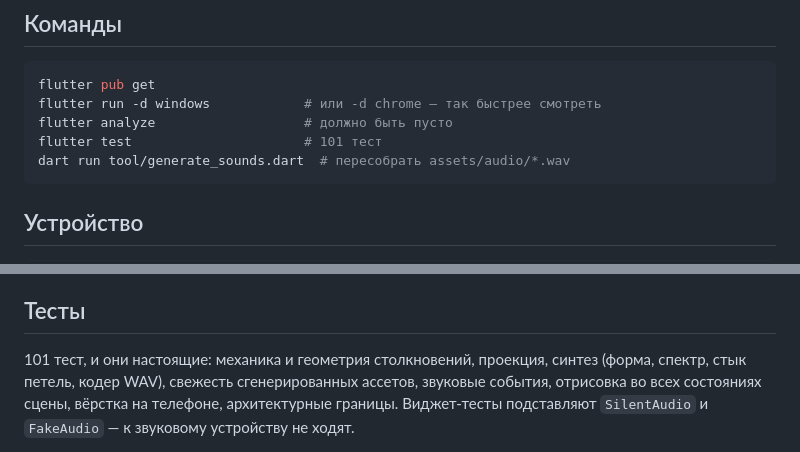
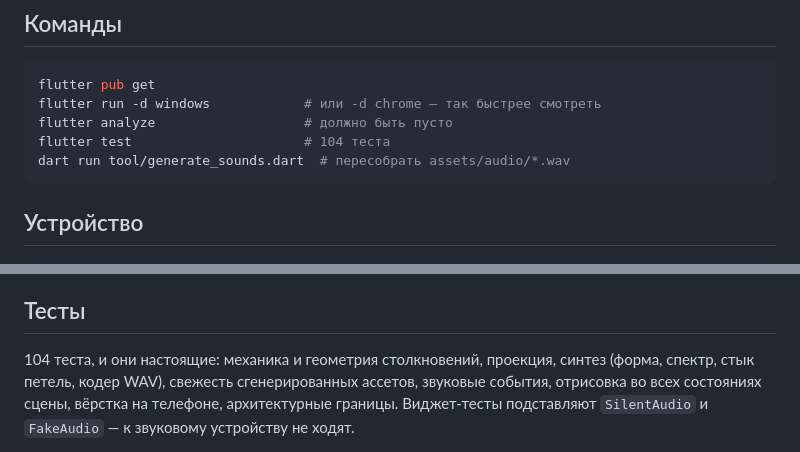
Before and after one commit to al-2401/SeaBattle, a Markdown page: CLAUDE.md, 2 parts joined by grey strips. GitHub-like rendering.

Commit message:
CLAUDE.md: тестов стало 104
Ландшафтная раскладка и круглые зоны нажатия принесли три теста.

Co-Authored-By: Claude Opus 5 <noreply@anthropic.com>

````diff
--- a/CLAUDE.md
+++ b/CLAUDE.md
@@ -30,7 +30,7 @@
 flutter pub get
 flutter run -d windows            # или -d chrome — так быстрее смотреть
 flutter analyze                   # должно быть пусто
-flutter test                      # 101 тест
+flutter test                      # 104 теста
 dart run tool/generate_sounds.dart  # пересобрать assets/audio/*.wav
 ```
 
@@ -88,7 +88,7 @@ Flutter. Тест `architecture_test.dart` это стережёт.
 
 ## Тесты
 
-101 тест, и они настоящие: механика и геометрия столкновений, проекция,
+104 теста, и они настоящие: механика и геометрия столкновений, проекция,
 синтез (форма, спектр, стык петель, кодер WAV), свежесть сгенерированных
 ассетов, звуковые события, отрисовка во всех состояниях сцены, вёрстка на
 телефоне, архитектурные границы. Виджет-тесты подставляют `SilentAudio` и
````
